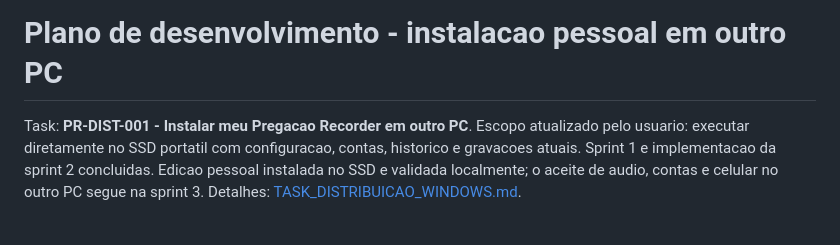
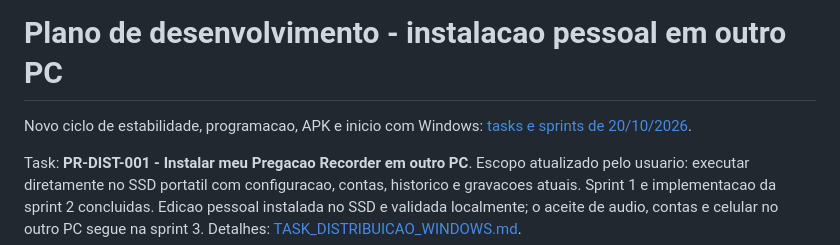
Before and after one commit to marcellolabr3/pregacao-recorder, a Markdown page: docs/SPRINTS.md, the part around the change. Rendered like a GitHub page; blank space fills up the shorter version.

```diff
--- a/docs/SPRINTS.md
+++ b/docs/SPRINTS.md
@@ -1,4 +1,7 @@
 # Plano de desenvolvimento - instalacao pessoal em outro PC
+
+Novo ciclo de estabilidade, programacao, APK e inicio com Windows:
+[tasks e sprints de 20/10/2026](TASKS_SPRINTS_20261020.md).
 
 Task: **PR-DIST-001 - Instalar meu Pregacao Recorder em outro PC**.
 Escopo atualizado pelo usuario: executar diretamente no SSD portatil com
```
Also changed, not shown: docs/CODEX_CONTEXT.md (+6 -0 lines), docs/TASKS_SPRINTS_20261020.md (added, +69 -0 lines).
